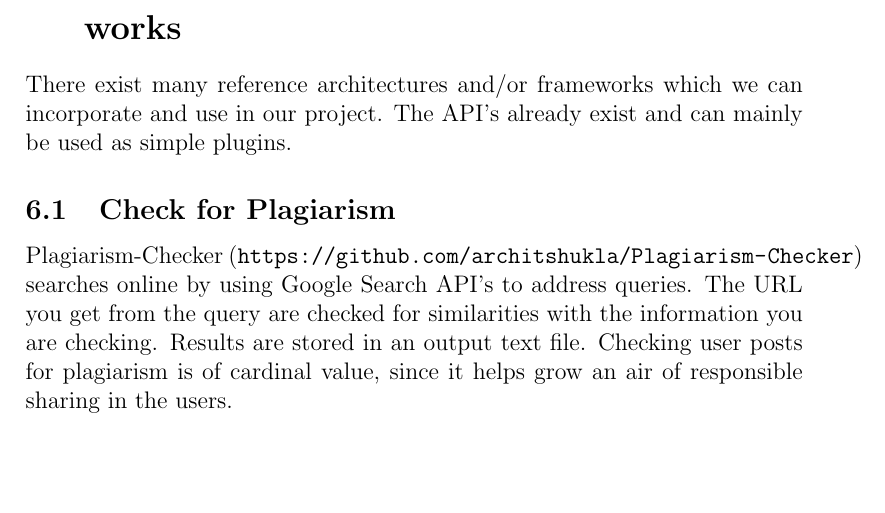
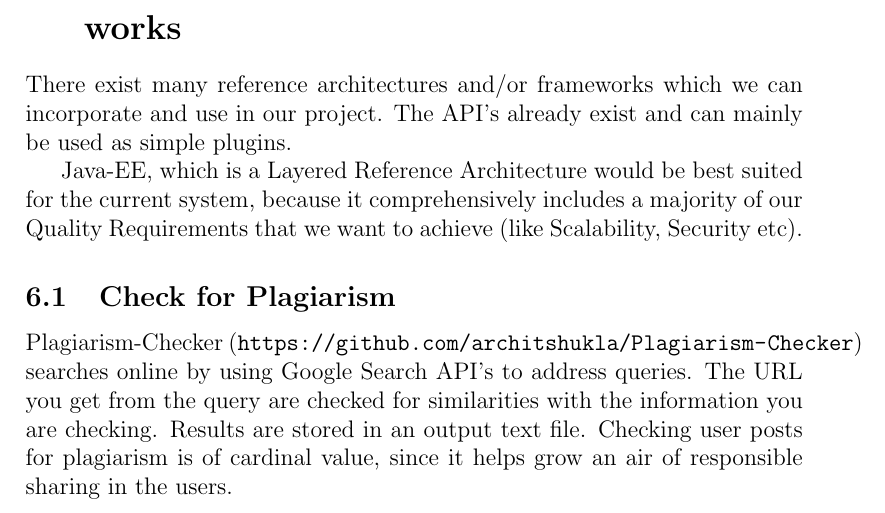
Before and after one commit to keagsthom/COS301_Group5B_Phase2, a LaTeX document (Tex_Layout/Architectural.tex): part of page 11 of 12, cut so that both start at the same text, the shorter picture padded with empty space. Compiled offline with pdfLaTeX.

Commit message:
Changed Use of reference architectures and frameworks

```diff
--- a/Tex_Layout/Architectural.tex
+++ b/Tex_Layout/Architectural.tex
@@ -237,6 +237,8 @@ Since the user base of the Buzz system can be expected to grow to quite a large
 \section{Use of reference architectures and frameworks}
 %Use of reference architectures and frameworks to be added
 There exist many reference architectures and/or frameworks which we can incorporate and use in our project. The API's already exist and can mainly be used as simple plugins.
+
+Java-EE, which is a Layered Reference Architecture would be best suited for the current system, because it comprehensively includes a majority of our Quality Requirements that we want to achieve (like Scalability, Security etc).
 \subsection{Check for Plagiarism}
 Plagiarism-Checker (\url{https://github.com/architshukla/Plagiarism-Checker}) searches online by using Google Search API's to address queries. The URL you get from the query are checked for similarities with the information you are checking. Results are stored in an output text file. Checking user posts for plagiarism is of cardinal value, since it helps grow an air of responsible sharing in the users.
 \subsection{Highlighting Syntax}
```
Also changed, not shown: Tex_Layout/Architectural.pdf.
